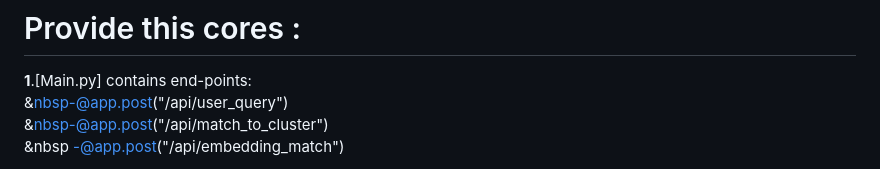
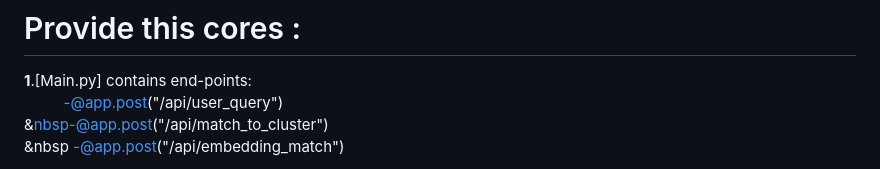
Before and after one commit to omranAK/IR_FINAL, a Markdown page: README.md, the part around the change. GitHub-like rendering.

```diff
--- a/README.md
+++ b/README.md
@@ -1,7 +1,7 @@
 IR_Python project is python project for search engine  .
 # Provide this cores :
 **1**.[Main.py] contains end-points: <br/>
-       &nbsp-@app.post("/api/user_query")<br/>
+       $~~~~~~~~~~~$-@app.post("/api/user_query")<br/>
        &nbsp-@app.post("/api/match_to_cluster")<br/>
        &nbsp -@app.post("/api/embedding_match")<br/>
 
```
